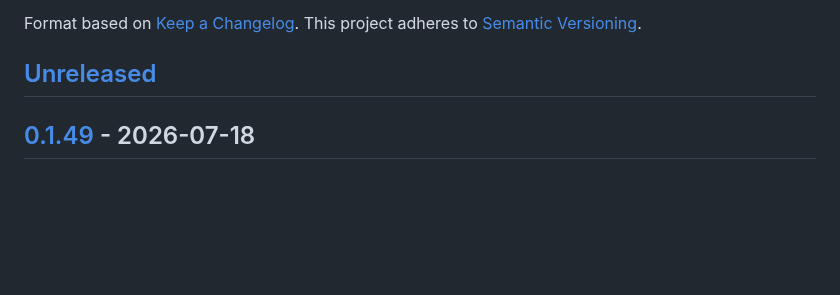
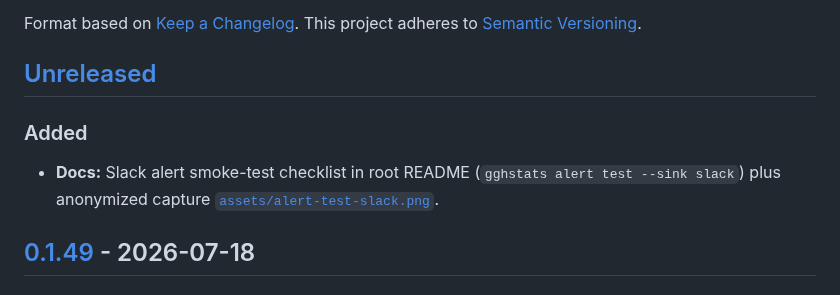
Before and after one commit to hrodrig/gghstats-selfhosted, a Markdown page: CHANGELOG.md, the part around the change. Rendered like a GitHub page; blank space fills up the shorter version.

```diff
--- a/CHANGELOG.md
+++ b/CHANGELOG.md
@@ -6,6 +6,10 @@ Format based on [Keep a Changelog](https://keepachangelog.com/en/1.1.0/).
 This project adheres to [Semantic Versioning](https://semver.org/).
 
 ## [Unreleased]
+
+### Added
+
+- **Docs:** Slack alert smoke-test checklist in root README (`gghstats alert test --sink slack`) plus anonymized capture [`assets/alert-test-slack.png`](assets/alert-test-slack.png).
 
 ## [0.1.49] - 2026-07-18
 
```
Also changed, not shown: README.md (+29 -3 lines), assets/alert-test-slack.png (added), 1 other file.
